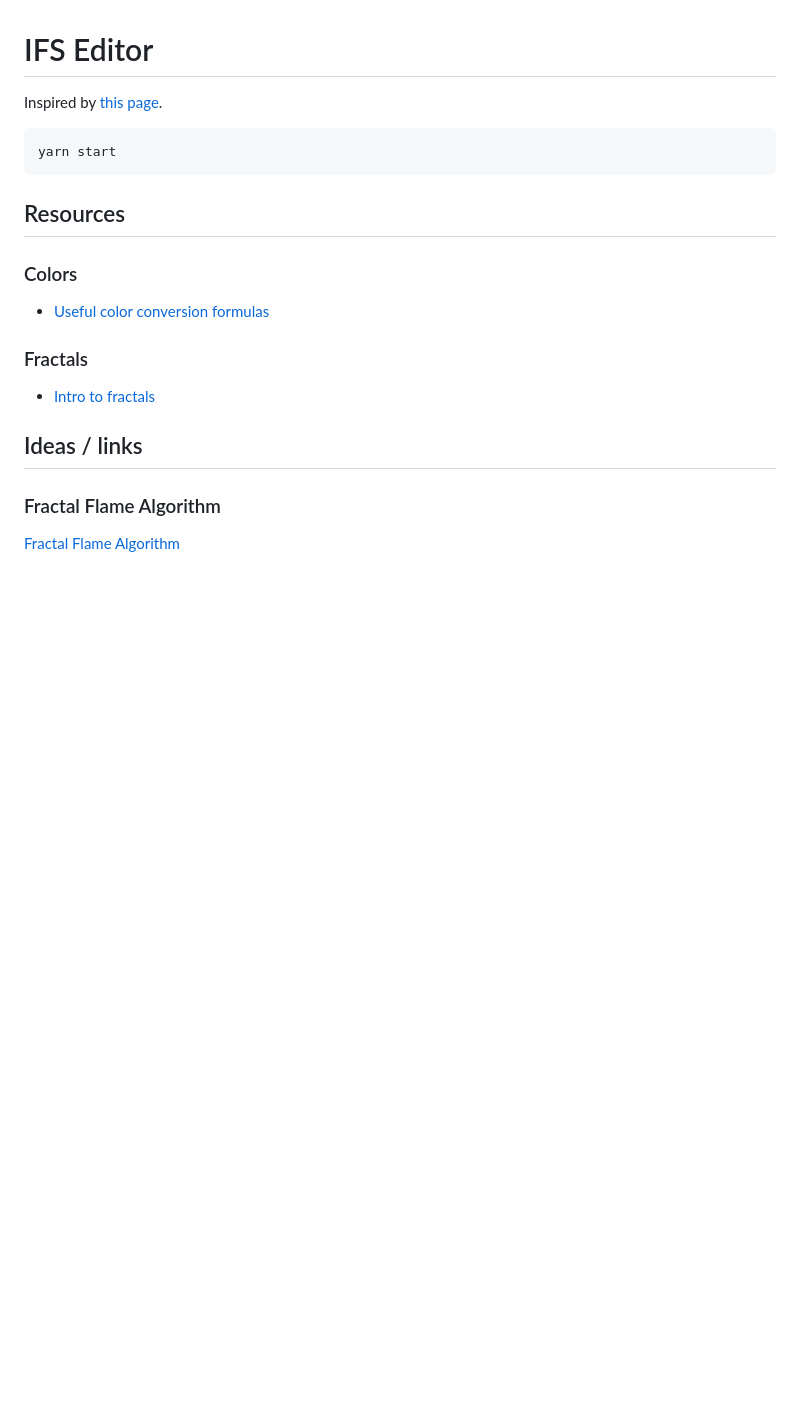
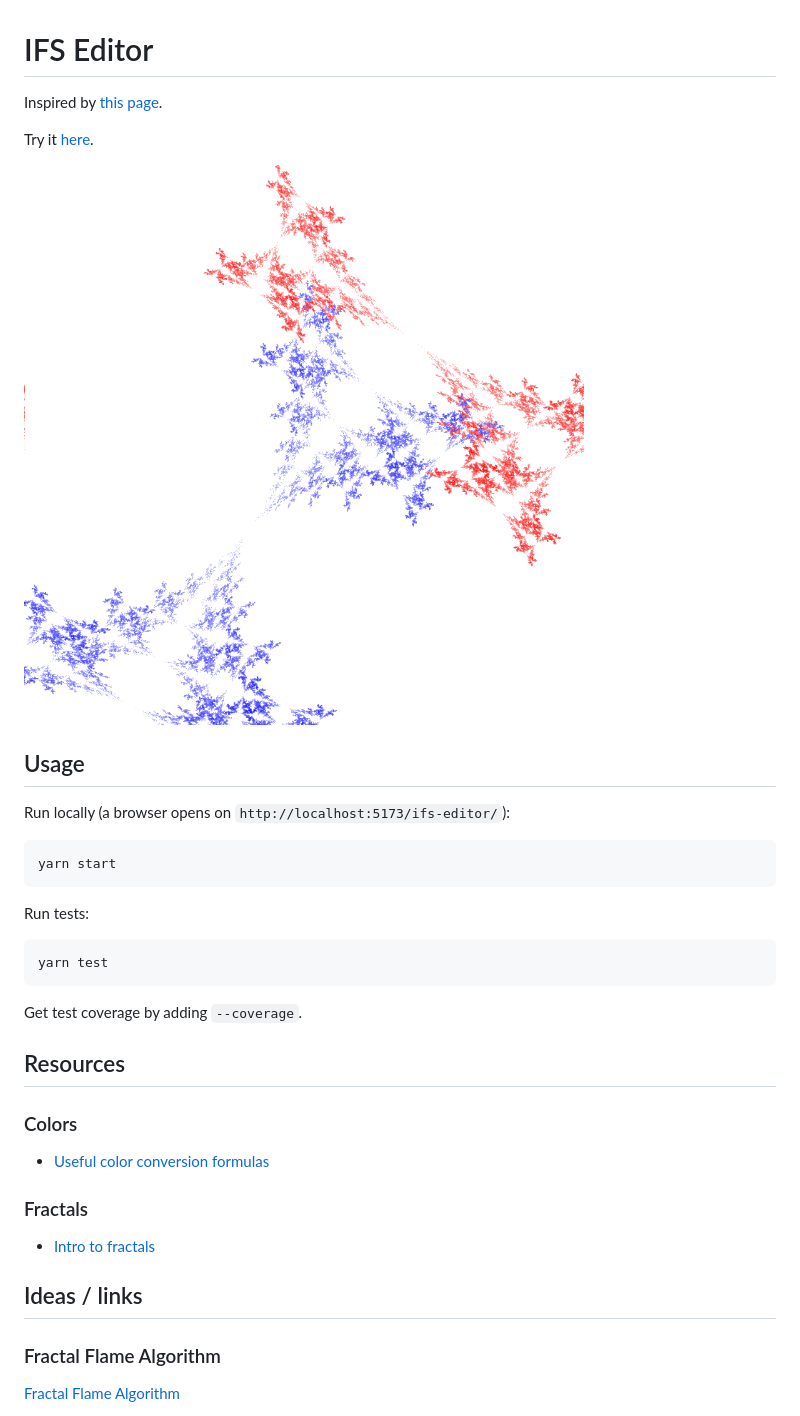
Before and after one commit to FredrikMeyer/ifs-editor, a Markdown page: README.md, the part around the change. GitHub-like rendering; pictures changed too: ifs.png (added); blank space fills up the shorter version.

Commit message:
Add image to README

````diff
--- a/README.md
+++ b/README.md
@@ -2,9 +2,25 @@
 
 Inspired by [this page](http://paulbourke.net/fractals/ifs/).
 
+Try it [here](https://blog.fredrikmeyer.net/ifs-editor/).
+
+![Illustration of IFS.](./ifs.png)
+
+## Usage
+
+Run locally (a browser opens on `http://localhost:5173/ifs-editor/`):
+
 ```
 yarn start
 ```
+
+Run tests:
+
+```
+yarn test
+```
+
+Get test coverage by adding `--coverage`.
 
 ## Resources
 
````
